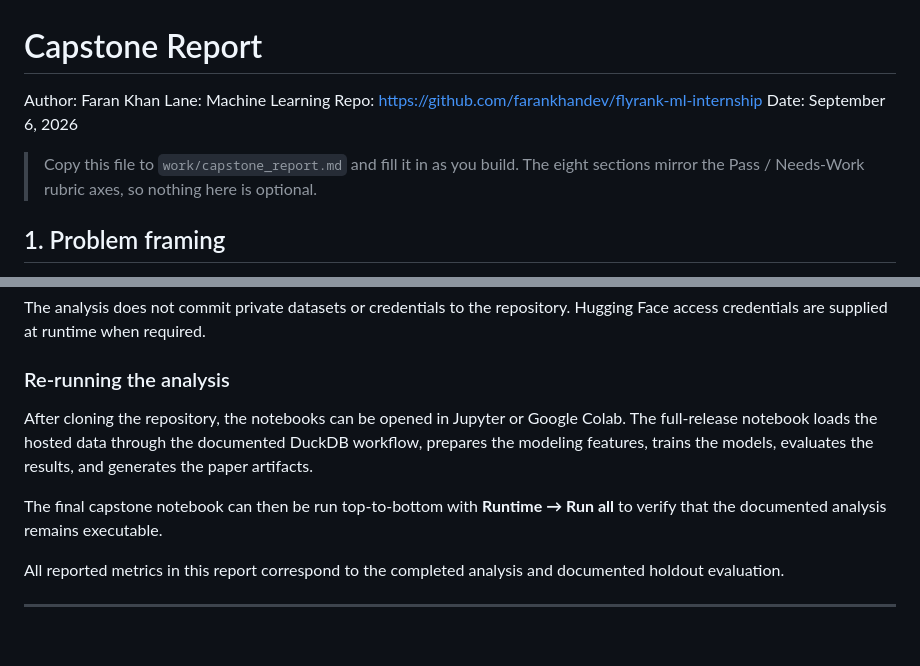
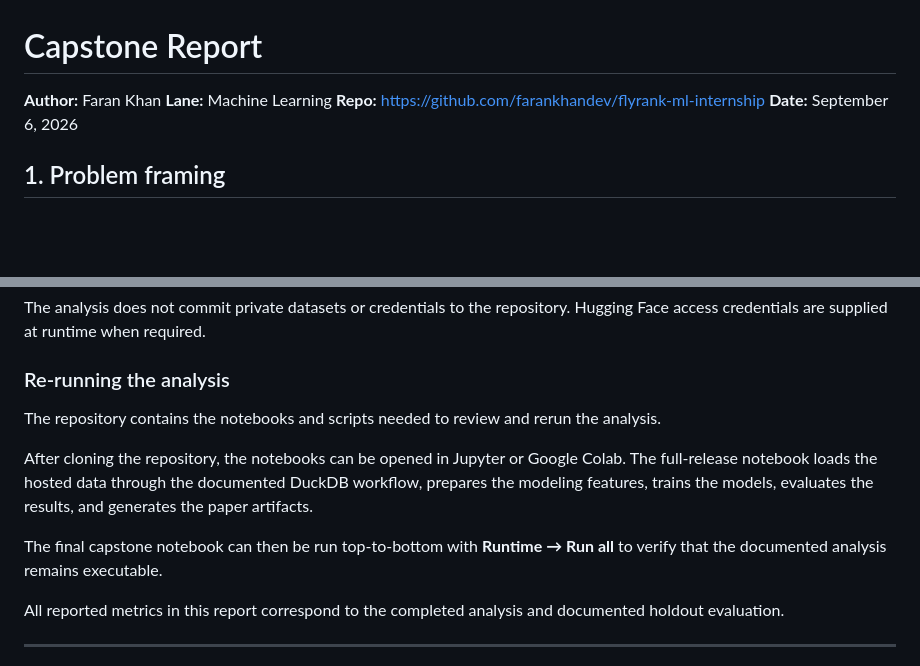
Before and after one commit to farankhandev/flyrank-ml-internship, a Markdown page: work/capstone_report.md, 2 parts joined by grey strips. Rendered like a GitHub page; blank space fills up the shorter version.

```diff
--- a/work/capstone_report.md
+++ b/work/capstone_report.md
@@ -1,12 +1,9 @@
 # Capstone Report
 
-Author: Faran Khan
-Lane: Machine Learning
-Repo: https://github.com/farankhandev/flyrank-ml-internship
-Date: September 6, 2026
-
-> Copy this file to `work/capstone_report.md` and fill it in as you build. The eight
-> sections mirror the Pass / Needs-Work rubric axes, so nothing here is optional.
+**Author:** Faran Khan
+**Lane:** Machine Learning
+**Repo:** https://github.com/farankhandev/flyrank-ml-internship
+**Date:** September 6, 2026
 
 ## 1. Problem framing
 
@@ -221,11 +213,14 @@ The analysis does not commit private datasets or credentials to the repository.
 
 ### Re-running the analysis
 
+The repository contains the notebooks and scripts needed to review and rerun the analysis.
+
 After cloning the repository, the notebooks can be opened in Jupyter or Google Colab. The full-release notebook loads the hosted data through the documented DuckDB workflow, prepares the modeling features, trains the models, evaluates the results, and generates the paper artifacts.
 
 The final capstone notebook can then be run top-to-bottom with **Runtime → Run all** to verify that the documented analysis remains executable.
 
 All reported metrics in this report correspond to the completed analysis and documented holdout evaluation.
+
 
 
 ---
```
Also changed, not shown: other parts of work/capstone_report.md (+1 -6 lines).
